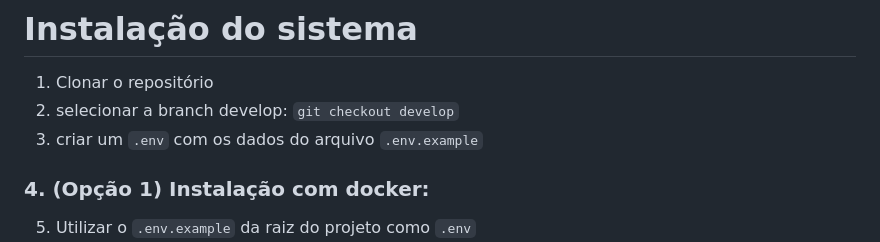
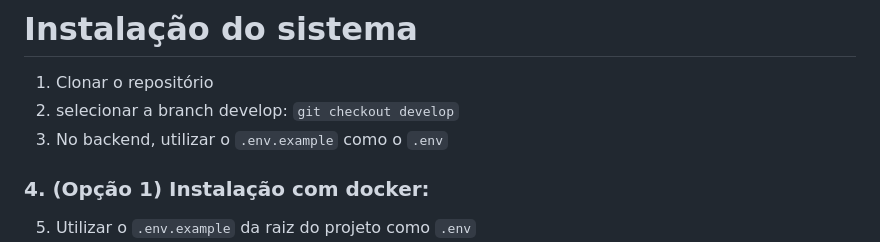
Before and after one commit to hilton98/productManagerSystem, a Markdown page: README.md, the part around the change. Drawn GitHub-style.

```diff
--- a/README.md
+++ b/README.md
@@ -8,7 +8,7 @@ Sistema de arquitetura REST, sendo a API desenvolvida com laravel 10 e o fronten
 
 1. Clonar o repositório
 2. selecionar a branch develop: `git checkout develop`
-3. criar um `.env` com os dados do arquivo `.env.example`
+3. No backend, utilizar o `.env.example` como o `.env`
 
 ### 4. (Opção 1) Instalação com docker:
 5. Utilizar o `.env.example` da raiz do projeto como `.env`
```
